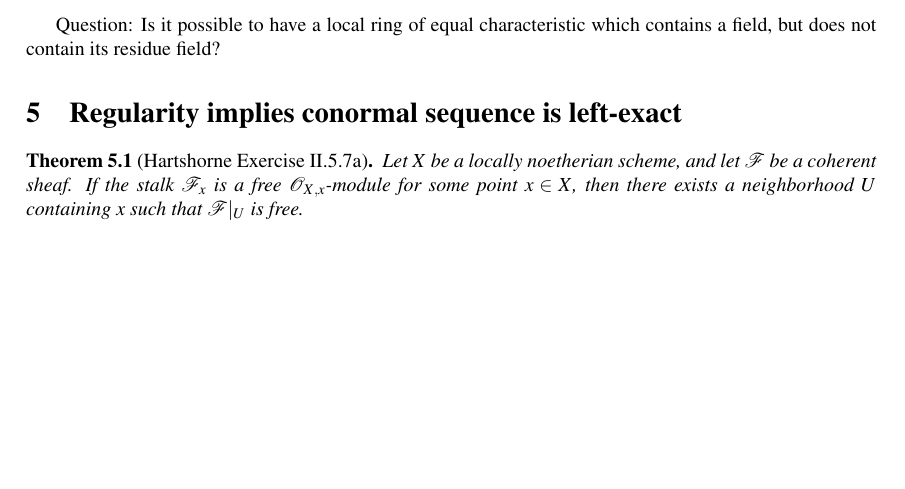
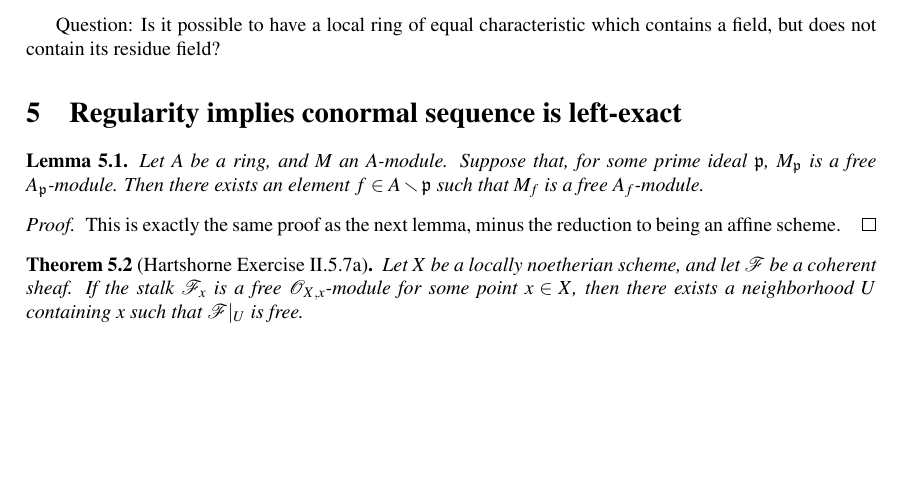
Before and after one commit to jjgarzella/adjunction_formula, a LaTeX document (doc/main.tex): part of page 3 of 5 before the commit and part of page 3 of 6 after it, cut so that both start at the same text, the shorter picture padded with empty space. Compiled offline with pdfLaTeX.

Commit message:
Add small lemma statement
In the future, it would be nice
to modify the proof of Hartshorne II.5.7a
so that most of it is contained in this algebraic lemma,
but for now I just want to see the statement.

```diff
--- a/doc/main.tex
+++ b/doc/main.tex
@@ -502,6 +502,23 @@ contains a field, but does not contain its residue field?
 %
 %\end{proof}
 
+\begin{lem}
+	Let \(A\) be a ring, and \(M\) an \(A\)-module.
+	Suppose that, for some prime ideal \(\mathfrak{p}\),
+	\(M_{\mathfrak{p}}\) is a free
+	\(A_{\mathfrak{p}}\)-module.
+	Then there exists an element
+	\(f \in A \smallsetminus \mathfrak{p}\)
+	such that
+	\(M_{f}\) is a free \(A_{f}\)-module.
+\end{lem}
+
+\begin{proof}
+	This is exactly the same proof
+	as the next lemma, minus the reduction
+	to being an affine scheme.
+\end{proof}
+
 
 \begin{thm}
 	[Hartshorne Exercise II.5.7a]
```
